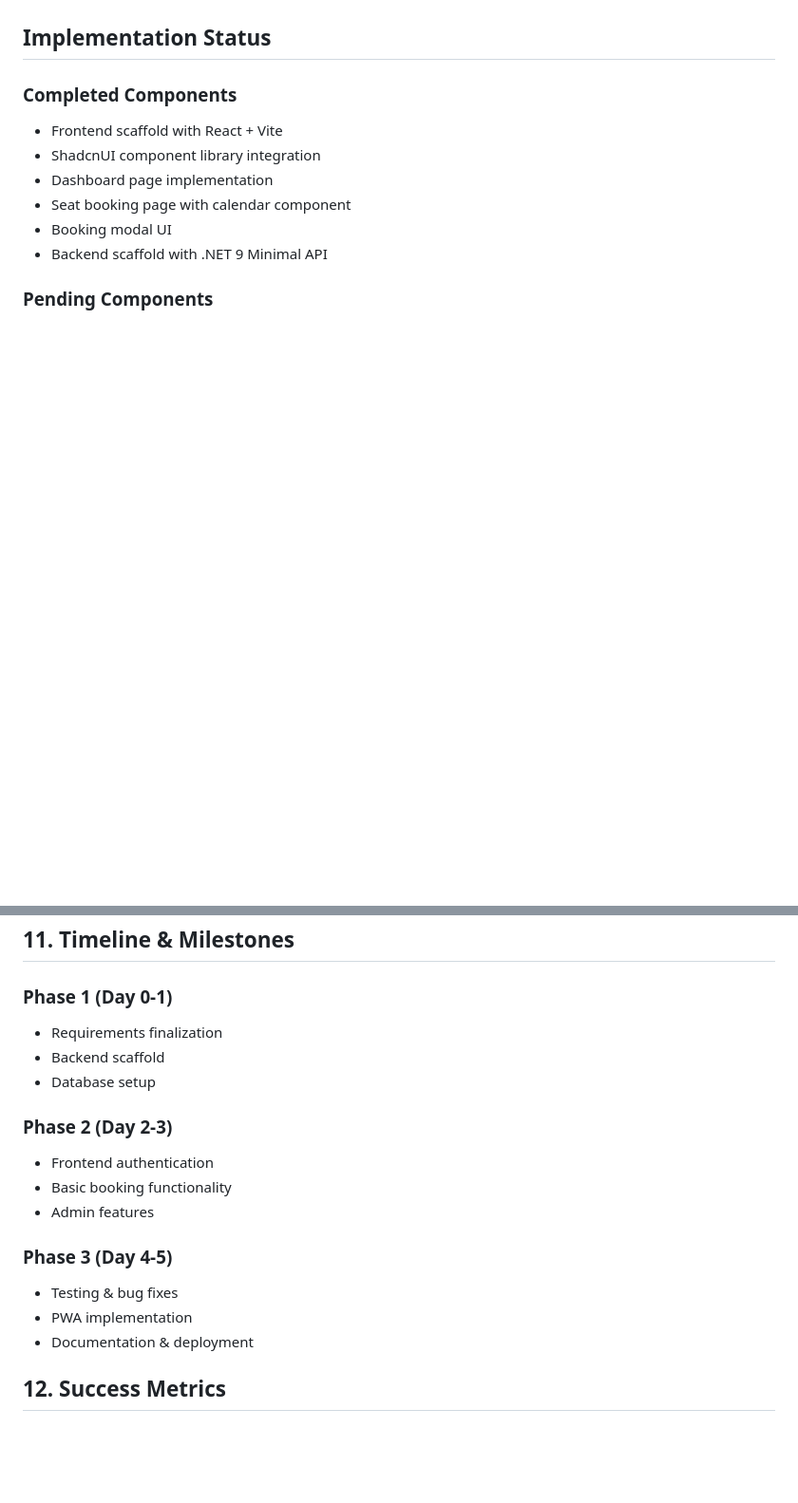
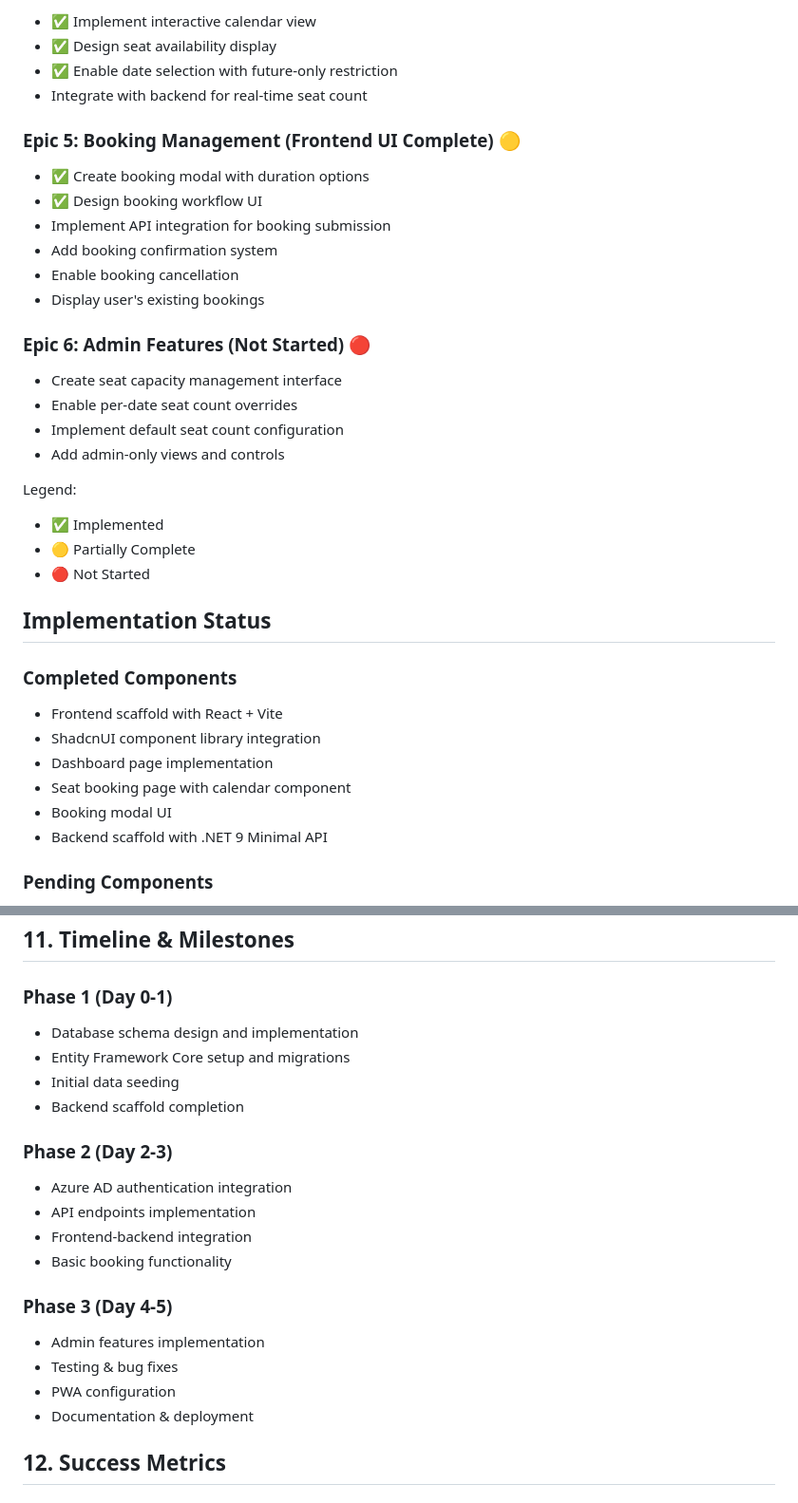
Before and after one commit to nuwank-swivel/swivel-portal, a Markdown page: docs/seat-booking-prd.md, 2 parts joined by grey strips. Shown: that part at 95% size. Drawn GitHub-style; blank space fills up the shorter version.

```diff
--- a/docs/seat-booking-prd.md
+++ b/docs/seat-booking-prd.md
@@ -8,3 +68,29 @@
+- ✅ Implement interactive calendar view
+- ✅ Design seat availability display
+- ✅ Enable date selection with future-only restriction
+- Integrate with backend for real-time seat count
+
+### Epic 5: Booking Management (Frontend UI Complete) 🟡
+
+- ✅ Create booking modal with duration options
+- ✅ Design booking workflow UI
+- Implement API integration for booking submission
+- Add booking confirmation system
+- Enable booking cancellation
+- Display user's existing bookings
+
+### Epic 6: Admin Features (Not Started) 🔴
+
+- Create seat capacity management interface
+- Enable per-date seat count overrides
+- Implement default seat count configuration
+- Add admin-only views and controls
+
+Legend:
+
+- ✅ Implemented
+- 🟡 Partially Complete
+- 🔴 Not Started
 
 ## Implementation Status
 
@@ -253,20 +339,23 @@ A Progressive Web App (PWA) that serves as a company portal, with the initial fe
 
 ### Phase 1 (Day 0-1)
 
-- Requirements finalization
-- Backend scaffold
-- Database setup
+- Database schema design and implementation
+- Entity Framework Core setup and migrations
+- Initial data seeding
+- Backend scaffold completion
 
 ### Phase 2 (Day 2-3)
 
-- Frontend authentication
+- Azure AD authentication integration
+- API endpoints implementation
+- Frontend-backend integration
 - Basic booking functionality
-- Admin features
 
 ### Phase 3 (Day 4-5)
 
+- Admin features implementation
 - Testing & bug fixes
-- PWA implementation
+- PWA configuration
 - Documentation & deployment
 
 ## 12. Success Metrics
```
Also changed, not shown: other parts of docs/seat-booking-prd.md (+61 -1 lines).
